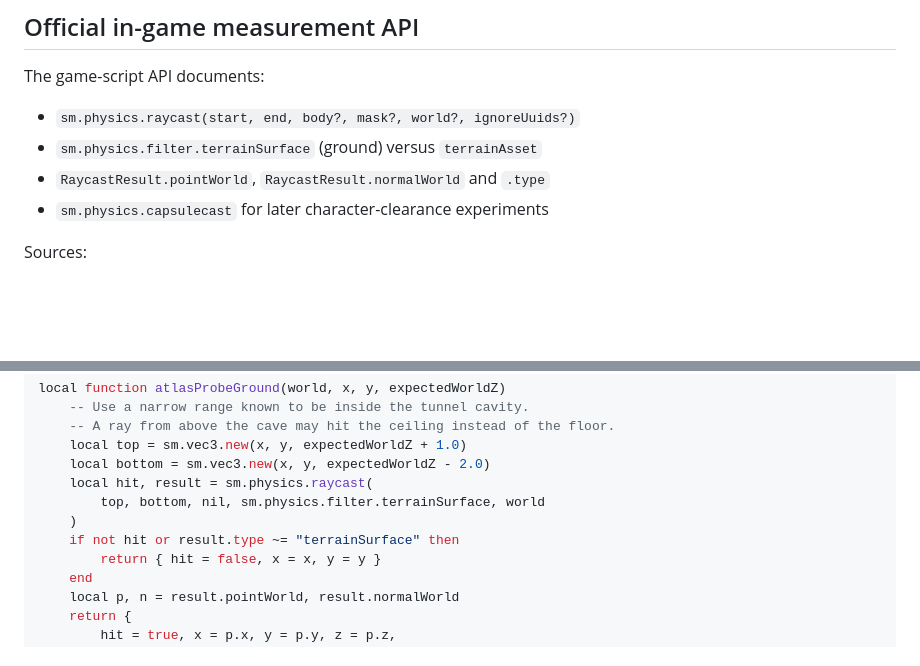
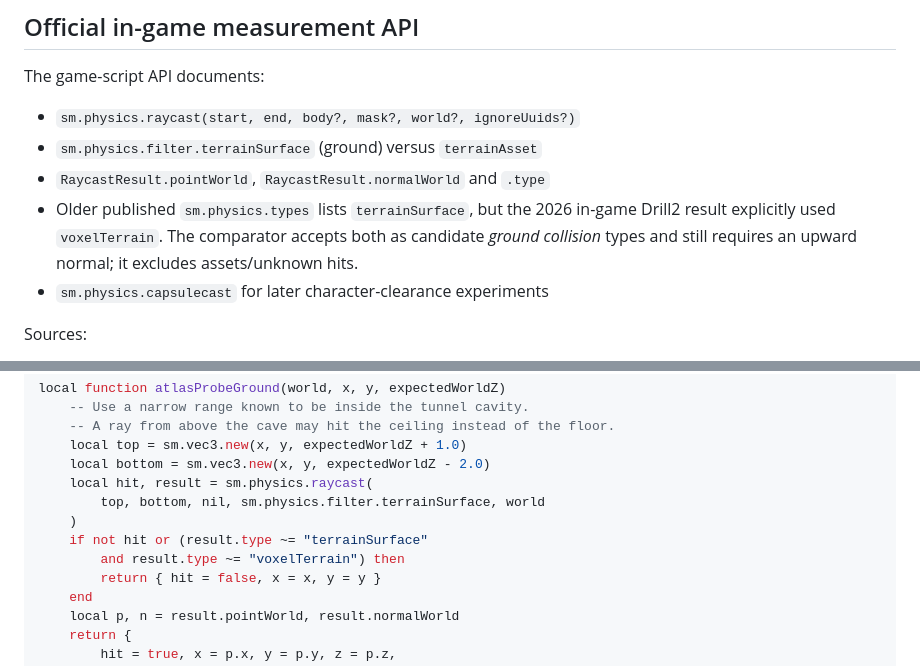
Before and after one commit to thereisnouser/sm-atlas, a Markdown page: docs/VOXEL_GROUND_TRUTH.md, 2 parts joined by grey strips. Drawn GitHub-style; blank space fills up the shorter version.

```diff
--- a/docs/VOXEL_GROUND_TRUTH.md
+++ b/docs/VOXEL_GROUND_TRUTH.md
@@ -22,6 +24,10 @@ The game-script API documents:
 - `sm.physics.raycast(start, end, body?, mask?, world?, ignoreUuids?)`
 - `sm.physics.filter.terrainSurface` (ground) versus `terrainAsset`
 - `RaycastResult.pointWorld`, `RaycastResult.normalWorld` and `.type`
+- Older published `sm.physics.types` lists `terrainSurface`, but the
+  2026 in-game Drill2 result explicitly used `voxelTerrain`. The
+  comparator accepts both as candidate *ground collision* types and
+  still requires an upward normal; it excludes assets/unknown hits.
 - `sm.physics.capsulecast` for later character-clearance experiments
 
 Sources:
@@ -41,7 +47,8 @@ local function atlasProbeGround(world, x, y, expectedWorldZ)
     local hit, result = sm.physics.raycast(
         top, bottom, nil, sm.physics.filter.terrainSurface, world
     )
-    if not hit or result.type ~= "terrainSurface" then
+    if not hit or (result.type ~= "terrainSurface"
+        and result.type ~= "voxelTerrain") then
         return { hit = false, x = x, y = y }
     end
     local p, n = result.pointWorld, result.normalWorld
```
Also changed, not shown: other parts of docs/VOXEL_GROUND_TRUTH.md (+30 -4 lines).
